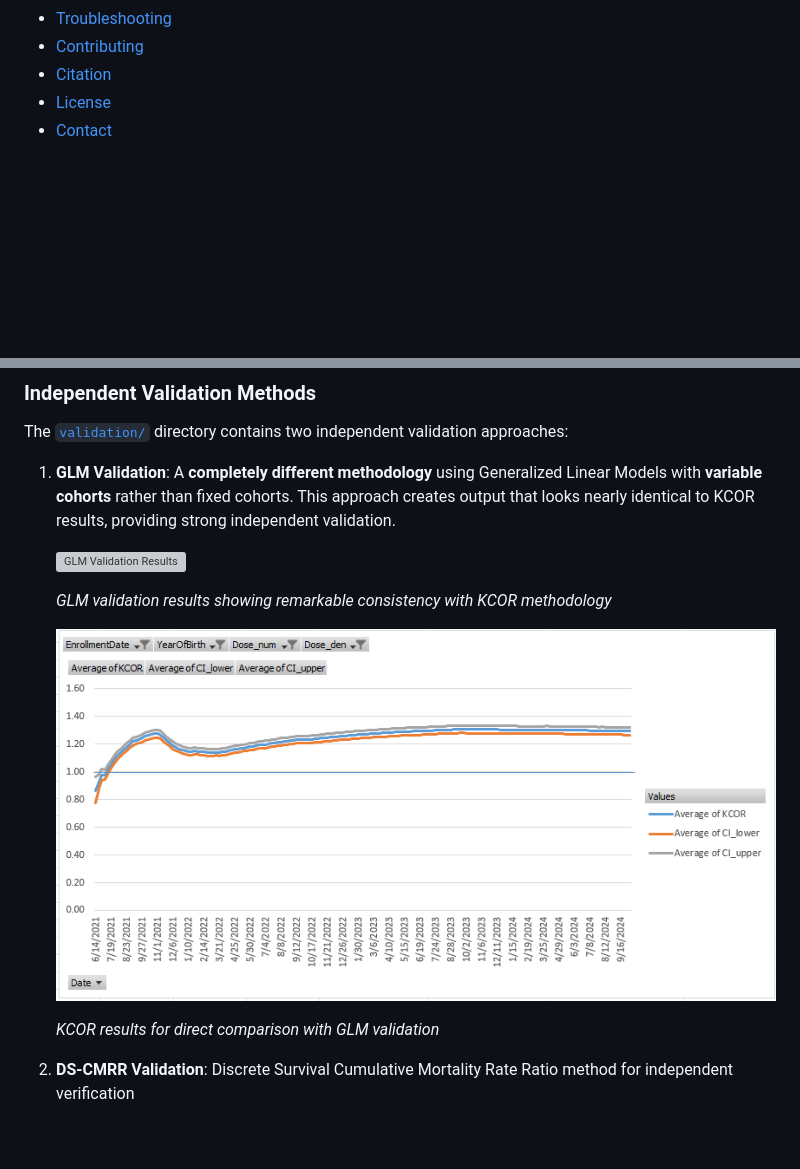
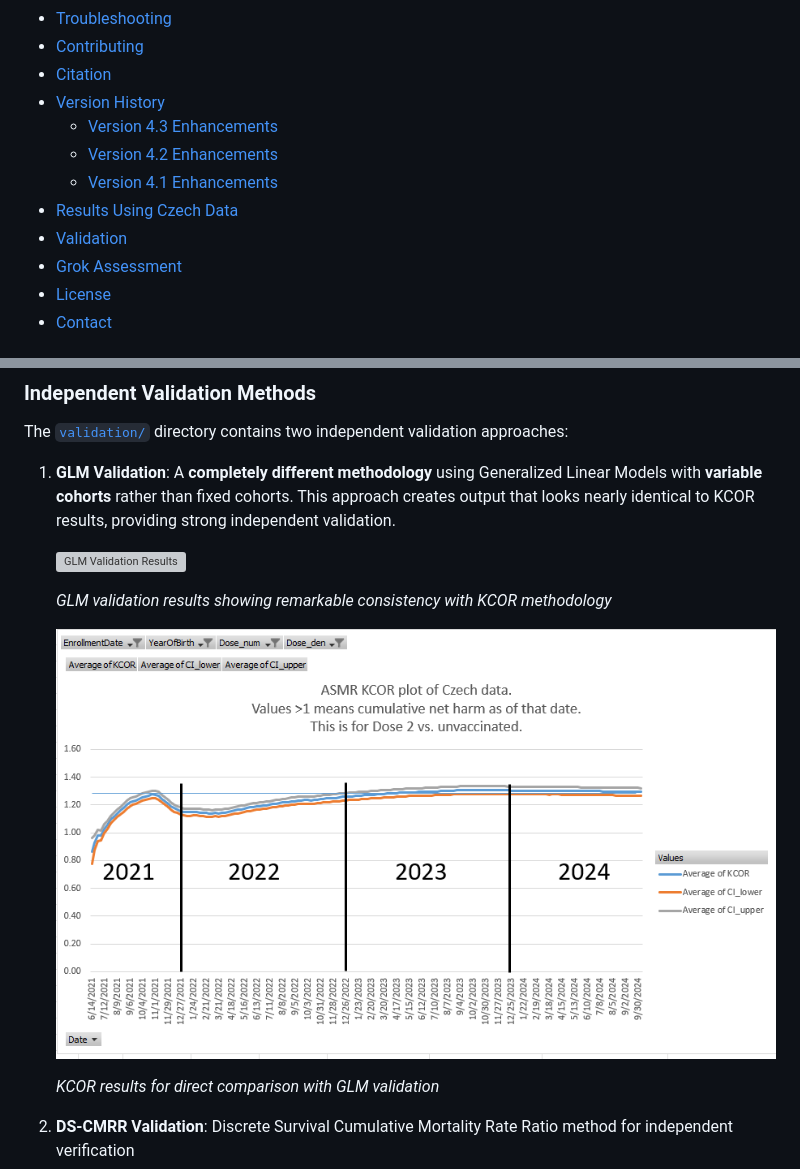
Before and after one commit to skirsch/KCOR, a Markdown page: README.md, 2 parts joined by grey strips. Drawn GitHub-style; pictures changed too: analysis/KCOR_ASMR_dose2.png; blank space fills up the shorter version; grey boxes are pictures that could not be loaded.

Commit message:
update graphs

```diff
--- a/README.md
+++ b/README.md
@@ -19,6 +19,13 @@
 - [Troubleshooting](#troubleshooting)
 - [Contributing](#contributing)
 - [Citation](#citation)
+- [Version History](#version-history)
+  - [Version 4.3 Enhancements](#version-43-enhancements)
+  - [Version 4.2 Enhancements](#version-42-enhancements)
+  - [Version 4.1 Enhancements](#version-41-enhancements)
+- [Results Using Czech Data](#results-using-czech-data-v42---corrected-asmr)
+- [Validation](#validation)
+- [Grok Assessment](#grok-assessment)
 - [License](#license)
 - [Contact](#contact)
 
```
